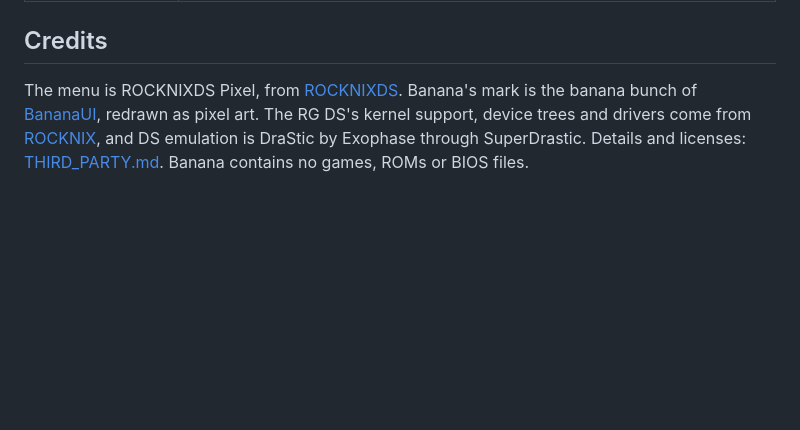
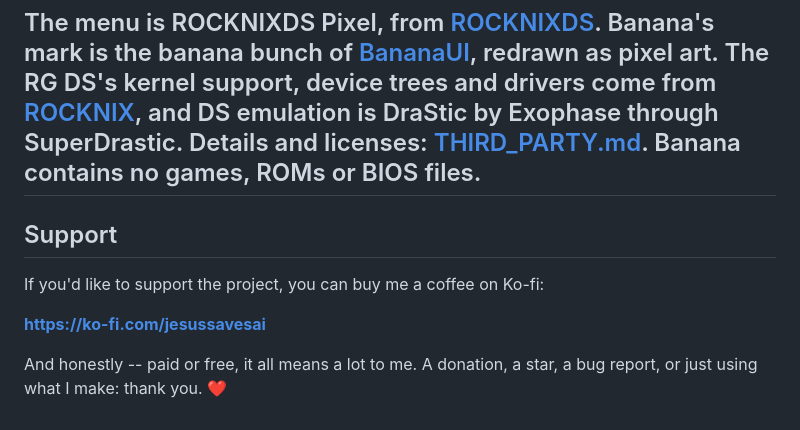
Before and after one commit to jesussaves-ai/BananaPuddingOS, a Markdown page: README.md, the part around the change. Rendered like a GitHub page; blank space fills up the shorter version.

Commit message:
docs: add a Support section (Ko-fi)

```diff
--- a/README.md
+++ b/README.md
@@ -171,3 +171,12 @@ The menu is ROCKNIXDS Pixel, from [ROCKNIXDS](https://github.com/JorreFog/ROCKNI
 banana bunch of [BananaUI](https://github.com/JorreFog/helios), redrawn as pixel art. The RG DS's kernel support,
 device trees and drivers come from [ROCKNIX](https://rocknix.org), and DS emulation is DraStic by Exophase through
 SuperDrastic. Details and licenses: [THIRD_PARTY.md](THIRD_PARTY.md). Banana contains no games, ROMs or BIOS files.
+---
+
+## Support
+
+If you'd like to support the project, you can buy me a coffee on Ko-fi:
+
+**[https://ko-fi.com/jesussavesai](https://ko-fi.com/jesussavesai)**
+
+And honestly -- paid or free, it all means a lot to me. A donation, a star, a bug report, or just using what I make: thank you. ❤️
```
